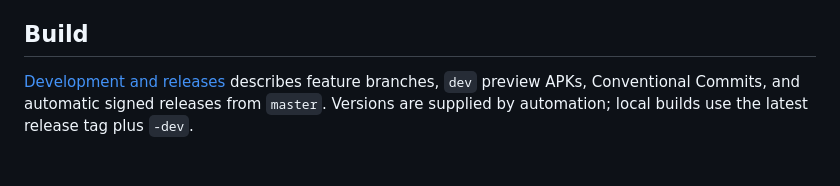
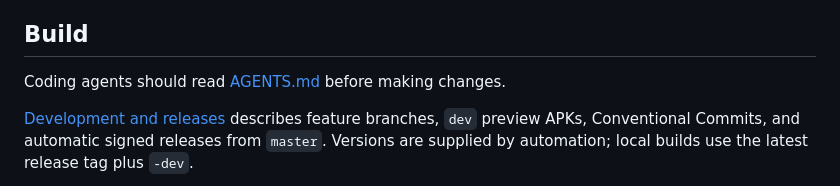
Before and after one commit to cort-robinson/Narrio, a Markdown page: README.md, the part around the change. GitHub-like rendering; blank space fills up the shorter version.

Commit message:
docs: persist agent development and release instructions

```diff
--- a/README.md
+++ b/README.md
@@ -40,6 +40,8 @@ No custom server, telemetry, or account synchronization. The TorBox key is encry
 
 ## Build
 
+Coding agents should read [AGENTS.md](AGENTS.md) before making changes.
+
 [Development and releases](docs/DEVELOPMENT.md) describes feature branches, `dev` preview APKs, Conventional Commits, and automatic signed releases from `master`. Versions are supplied by automation; local builds use the latest release tag plus `-dev`.
 
 Use JDK 17 or 21, Android SDK platform 36, and the included Gradle wrapper. Set `ANDROID_HOME` or add an ignored `local.properties` containing your SDK directory.
```
Also changed, not shown: AGENTS.md (added, +24 -0 lines).
